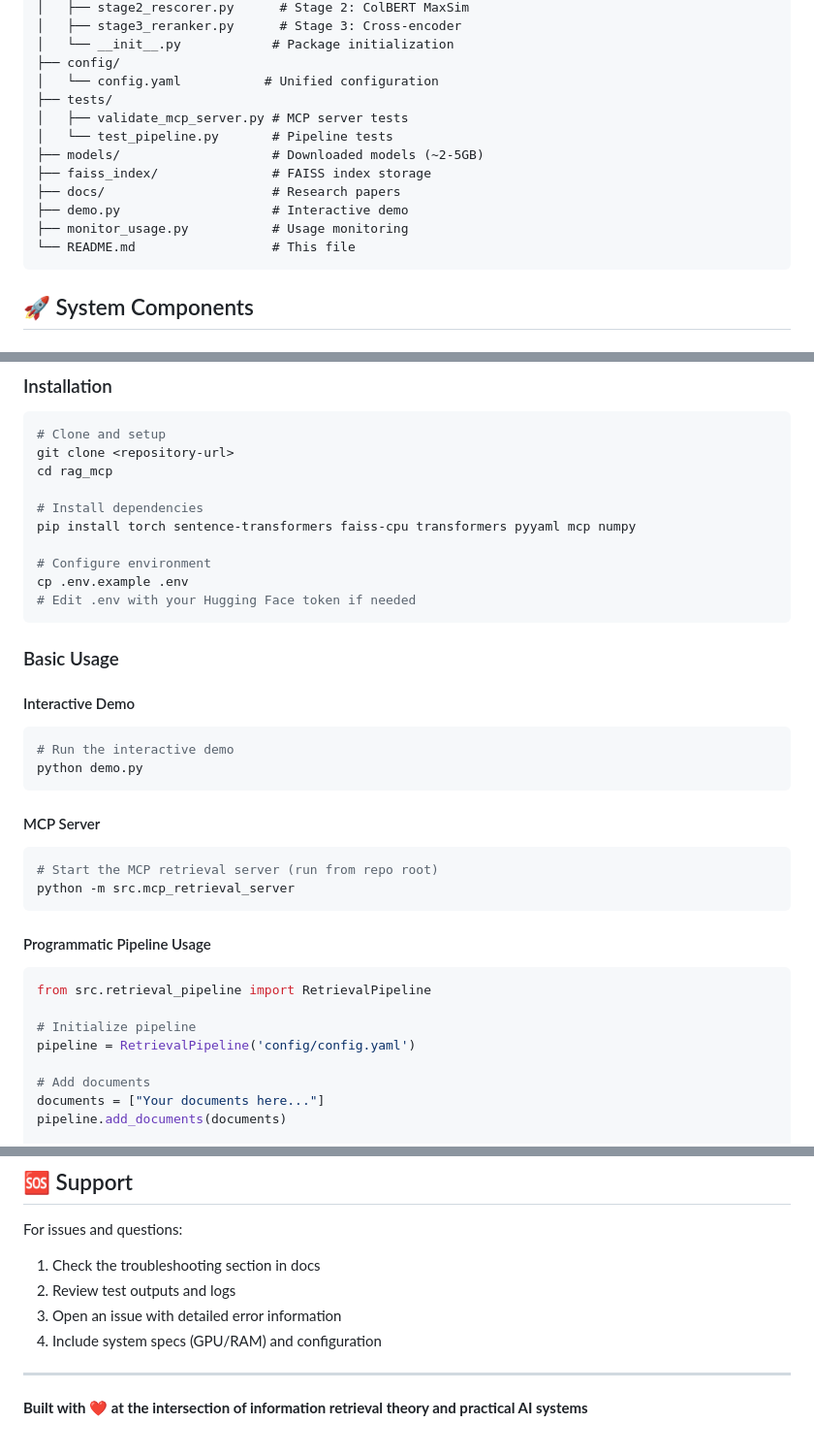
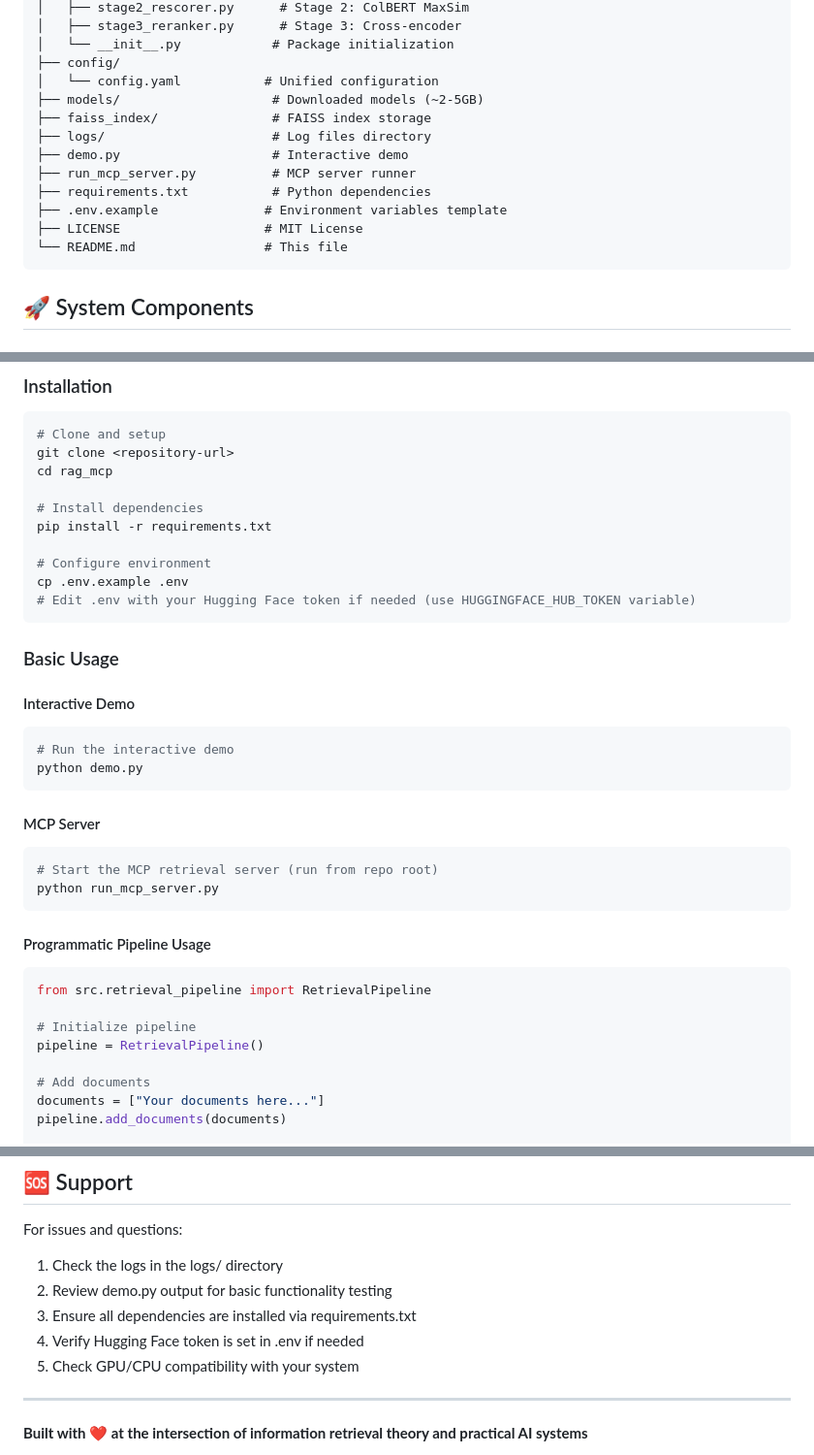
Before and after one commit to NoliNobdon/TriStage-RAG, a Markdown page: README.md, 3 parts joined by grey strips. Shown at 97% size. GitHub-like rendering.

Commit message:
Update README.md to reflect directory structure changes and installation instructions

````diff
--- a/README.md
+++ b/README.md
@@ -80,15 +80,15 @@ rag_mcp/
 │   └── __init__.py            # Package initialization
 ├── config/
 │   └── config.yaml           # Unified configuration
-├── tests/
-│   ├── validate_mcp_server.py # MCP server tests
-│   └── test_pipeline.py       # Pipeline tests
 ├── models/                    # Downloaded models (~2-5GB)
 ├── faiss_index/               # FAISS index storage
-├── docs/                      # Research papers
+├── logs/                      # Log files directory
 ├── demo.py                    # Interactive demo
-├── monitor_usage.py           # Usage monitoring
-└── README.md                  # This file
+├── run_mcp_server.py          # MCP server runner
+├── requirements.txt           # Python dependencies
+├── .env.example              # Environment variables template
+├── LICENSE                   # MIT License
+└── README.md                 # This file
 ```
 
 ## 🚀 System Components
@@ -152,11 +152,11 @@ git clone <repository-url>
 cd rag_mcp
 
 # Install dependencies
-pip install torch sentence-transformers faiss-cpu transformers pyyaml mcp numpy
+pip install -r requirements.txt
 
 # Configure environment
 cp .env.example .env
-# Edit .env with your Hugging Face token if needed
+# Edit .env with your Hugging Face token if needed (use HUGGINGFACE_HUB_TOKEN variable)
 ```
 
 ### Basic Usage
@@ -170,7 +170,7 @@ python demo.py
 #### MCP Server
 ```bash
 # Start the MCP retrieval server (run from repo root)
-python -m src.mcp_retrieval_server
+python run_mcp_server.py
 ```
 
 #### Programmatic Pipeline Usage
@@ -178,7 +178,7 @@ python -m src.mcp_retrieval_server
 from src.retrieval_pipeline import RetrievalPipeline
 
 # Initialize pipeline
-pipeline = RetrievalPipeline('config/config.yaml')
+pipeline = RetrievalPipeline()
 
 # Add documents
 documents = ["Your documents here..."]
@@ -327,10 +321,11 @@ MIT License - see LICENSE file for details.
 ## 🆘 Support
 
 For issues and questions:
-1. Check the troubleshooting section in docs
-2. Review test outputs and logs
-3. Open an issue with detailed error information
-4. Include system specs (GPU/RAM) and configuration
+1. Check the logs in the logs/ directory
+2. Review demo.py output for basic functionality testing
+3. Ensure all dependencies are installed via requirements.txt
+4. Verify Hugging Face token is set in .env if needed
+5. Check GPU/CPU compatibility with your system
 
 ---
 
````
Also changed, not shown: other parts of README.md (+3 -9 lines).
